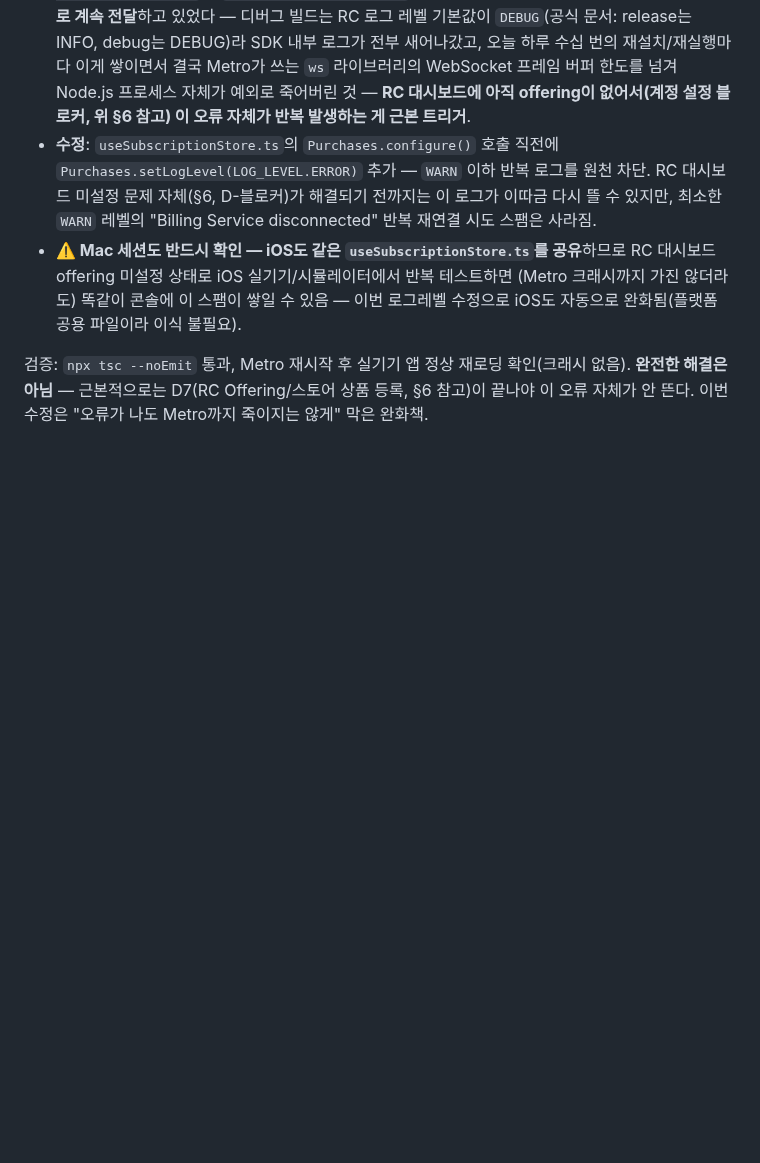
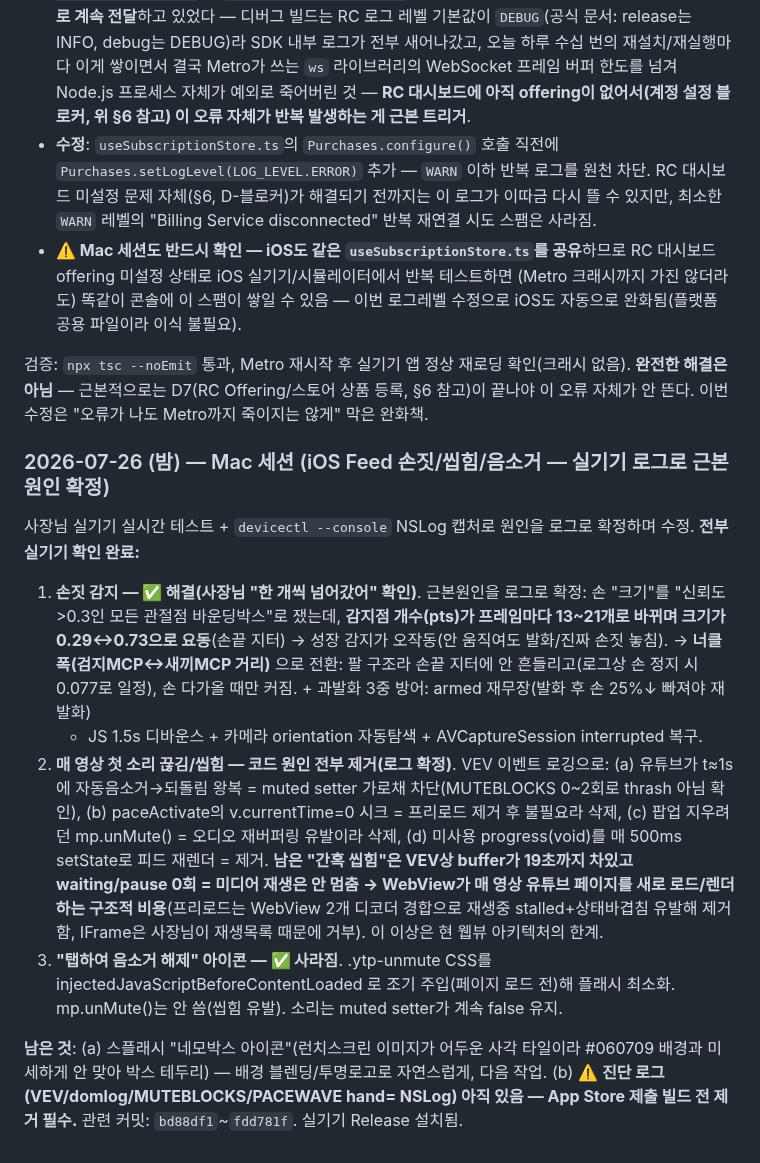
Before and after one commit to eileen0321/PACE, a Markdown page: PACE_PROJECT_MANAGEMENT.md, the part around the change. Drawn GitHub-style; blank space fills up the shorter version.

Commit message:
docs(PM): iOS Feed 손짓(너클폭 해결)/씹힘(코드원인 제거·잔여는 구조적)/음소거아이콘 세션로그

```diff
--- a/PACE_PROJECT_MANAGEMENT.md
+++ b/PACE_PROJECT_MANAGEMENT.md
@@ -954,3 +954,30 @@ null이든 detach됐든 상관없이 매 틱 무조건 상태를 확인해 필
 검증: `npx tsc --noEmit` 통과, Metro 재시작 후 실기기 앱 정상 재로딩 확인(크래시 없음). **완전한
 해결은 아님** — 근본적으로는 D7(RC Offering/스토어 상품 등록, §6 참고)이 끝나야 이 오류 자체가
 안 뜬다. 이번 수정은 "오류가 나도 Metro까지 죽이지는 않게" 막은 완화책.
+
+### 2026-07-26 (밤) — Mac 세션 (iOS Feed 손짓/씹힘/음소거 — 실기기 로그로 근본원인 확정)
+
+사장님 실기기 실시간 테스트 + `devicectl --console` NSLog 캡처로 원인을 로그로 확정하며 수정. **전부 실기기 확인 완료:**
+
+1. **손짓 감지 — ✅ 해결(사장님 "한 개씩 넘어갔어" 확인)**. 근본원인을 로그로 확정: 손 "크기"를
+   "신뢰도>0.3인 모든 관절점 바운딩박스"로 쟀는데, **감지점 개수(pts)가 프레임마다 13~21개로 바뀌며
+   크기가 0.29↔0.73으로 요동**(손끝 지터) → 성장 감지가 오작동(안 움직여도 발화/진짜 손짓 놓침).
+   → **너클 폭(검지MCP↔새끼MCP 거리)** 으로 전환: 팔 구조라 손끝 지터에 안 흔들리고(로그상 손 정지 시
+   0.077로 일정), 손 다가올 때만 커짐. + 과발화 3중 방어: armed 재무장(발화 후 손 25%↓ 빠져야 재발화)
+   + JS 1.5s 디바운스 + 카메라 orientation 자동탐색 + AVCaptureSession interrupted 복구.
+2. **매 영상 첫 소리 끊김/씹힘 — 코드 원인 전부 제거(로그 확정)**. VEV 이벤트 로깅으로: (a) 유튜브가
+   t≈1s에 자동음소거→되돌림 왕복 = muted setter 가로채 차단(MUTEBLOCKS 0~2회로 thrash 아님 확인),
+   (b) paceActivate의 v.currentTime=0 시크 = 프리로드 제거 후 불필요라 삭제, (c) 팝업 지우려던
+   mp.unMute() = 오디오 재버퍼링 유발이라 삭제, (d) 미사용 progress(void)를 매 500ms setState로 피드
+   재렌더 = 제거. **남은 "간혹 씹힘"은 VEV상 buffer가 19초까지 차있고 waiting/pause 0회 = 미디어
+   재생은 안 멈춤 → WebView가 매 영상 유튜브 페이지를 새로 로드/렌더하는 구조적 비용**(프리로드는
+   WebView 2개 디코더 경합으로 재생중 stalled+상태바겹침 유발해 제거함, IFrame은 사장님이 재생목록
+   때문에 거부). 이 이상은 현 웹뷰 아키텍처의 한계.
+3. **"탭하여 음소거 해제" 아이콘 — ✅ 사라짐**. .ytp-unmute CSS를 injectedJavaScriptBeforeContentLoaded
+   로 조기 주입(페이지 로드 전)해 플래시 최소화. mp.unMute()는 안 씀(씹힘 유발). 소리는 muted setter가
+   계속 false 유지.
+
+**남은 것**: (a) 스플래시 "네모박스 아이콘"(런치스크린 이미지가 어두운 사각 타일이라 #060709 배경과
+미세하게 안 맞아 박스 테두리) — 배경 블렌딩/투명로고로 자연스럽게, 다음 작업. (b) ⚠️ **진단 로그
+(VEV/domlog/MUTEBLOCKS/PACEWAVE hand= NSLog) 아직 있음 — App Store 제출 빌드 전 제거 필수.**
+관련 커밋: `bd88df1`~`fdd781f`. 실기기 Release 설치됨.
```
